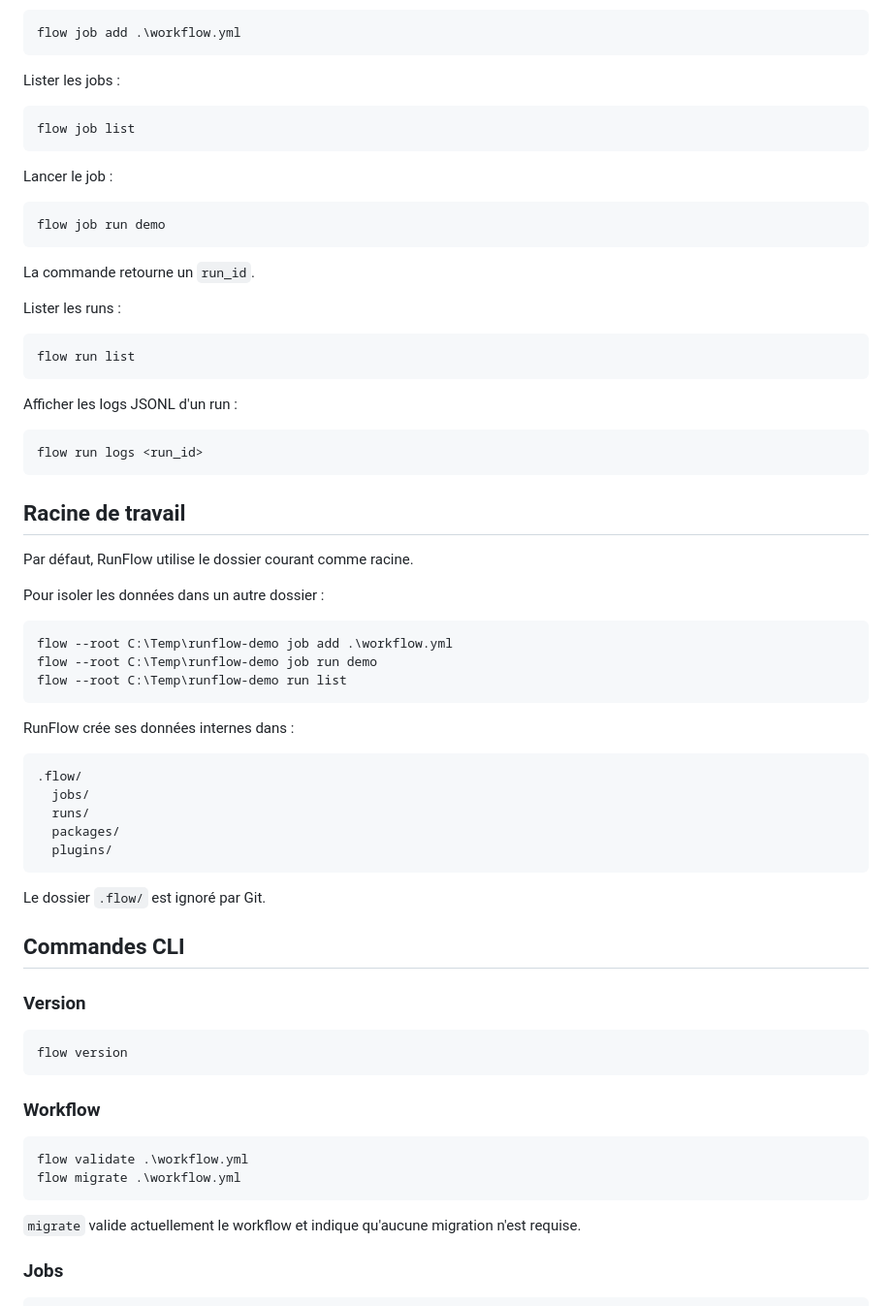
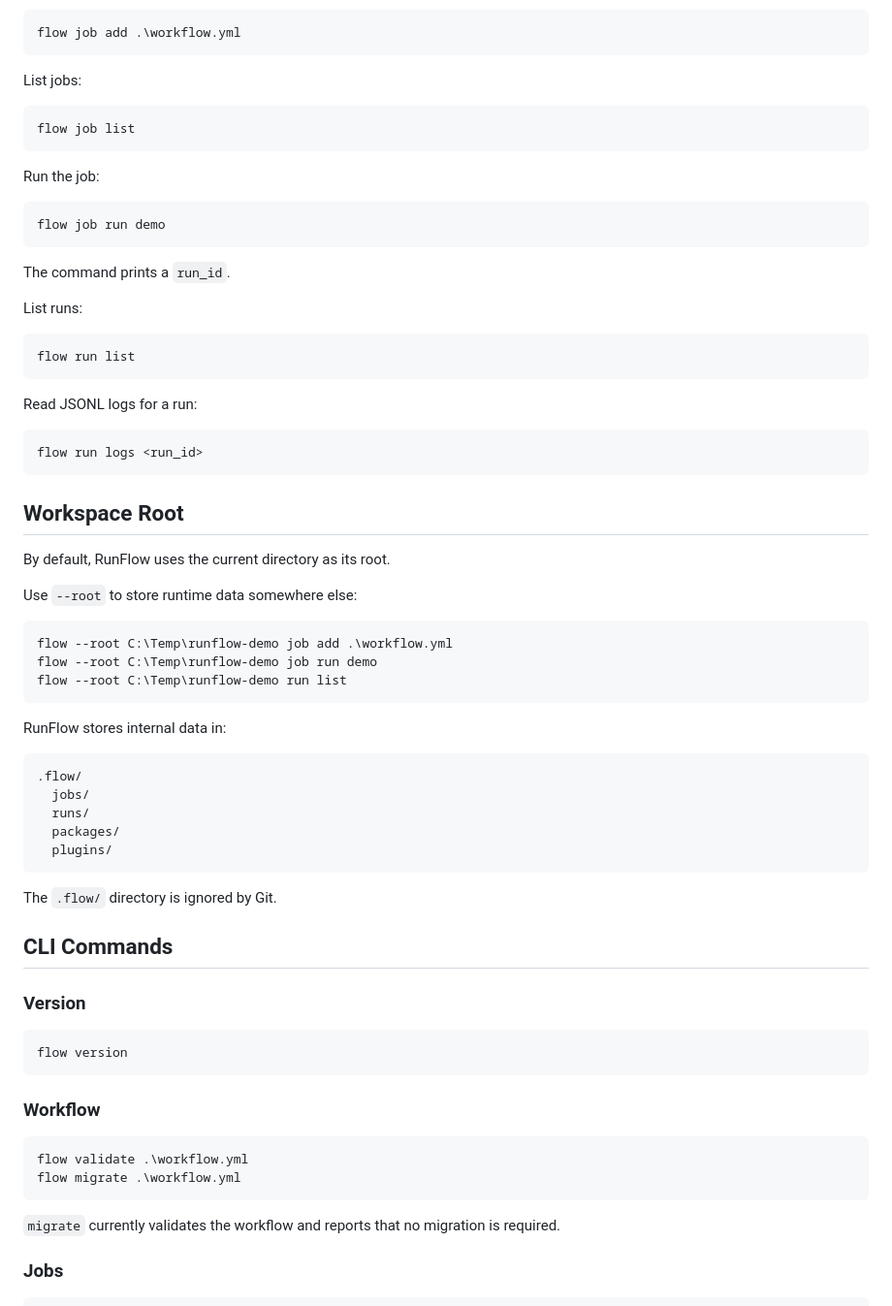
Before and after one commit to dandyArise/runflow, a Markdown page: README.md, the part around one of its changes. Shown at 97% size. Rendered like a GitHub page.

````diff
--- a/README.md
+++ b/README.md
@@ -97,37 +97,37 @@ Ajouter le job :
 flow job add .\workflow.yml
 ```
 
-Lister les jobs :
+List jobs:
 
 ```powershell
 flow job list
 ```
 
-Lancer le job :
+Run the job:
 
 ```powershell
 flow job run demo
 ```
 
-La commande retourne un `run_id`.
+The command prints a `run_id`.
 
-Lister les runs :
+List runs:
 
 ```powershell
 flow run list
 ```
 
-Afficher les logs JSONL d'un run :
+Read JSONL logs for a run:
 
 ```powershell
 flow run logs <run_id>
 ```
 
-## Racine de travail
+## Workspace Root
 
-Par défaut, RunFlow utilise le dossier courant comme racine.
+By default, RunFlow uses the current directory as its root.
 
-Pour isoler les données dans un autre dossier :
+Use `--root` to store runtime data somewhere else:
 
 ```powershell
 flow --root C:\Temp\runflow-demo job add .\workflow.yml
@@ -135,7 +135,7 @@ flow --root C:\Temp\runflow-demo job run demo
 flow --root C:\Temp\runflow-demo run list
 ```
 
-RunFlow crée ses données internes dans :
+RunFlow stores internal data in:
 
 ```text
 .flow/
@@ -145,9 +145,9 @@ RunFlow crée ses données internes dans :
   plugins/
 ```
 
-Le dossier `.flow/` est ignoré par Git.
+The `.flow/` directory is ignored by Git.
 
-## Commandes CLI
+## CLI Commands
 
 ### Version
 
@@ -162,7 +162,7 @@ flow validate .\workflow.yml
 flow migrate .\workflow.yml
 ```
 
-`migrate` valide actuellement le workflow et indique qu'aucune migration n'est requise.
+`migrate` currently validates the workflow and reports that no migration is required.
 
 ### Jobs
 
````
Also changed, not shown: other parts of README.md (+63 -63 lines).
